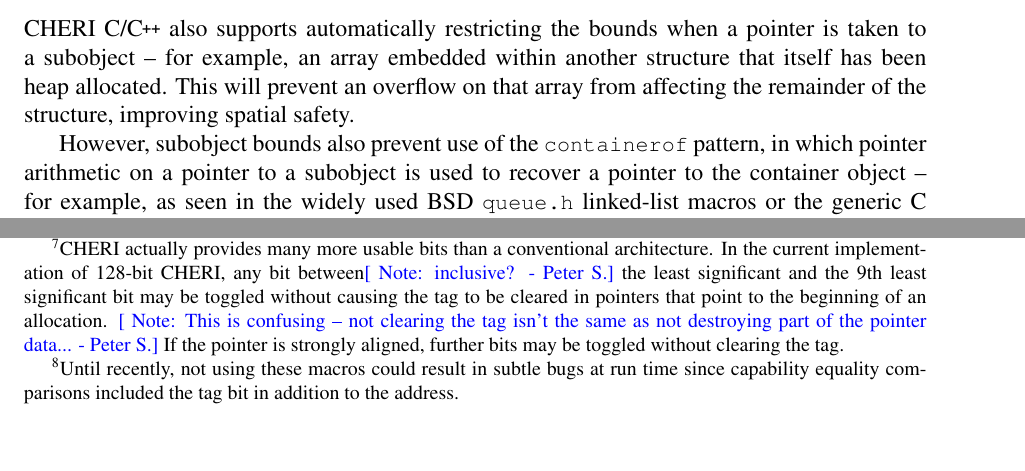
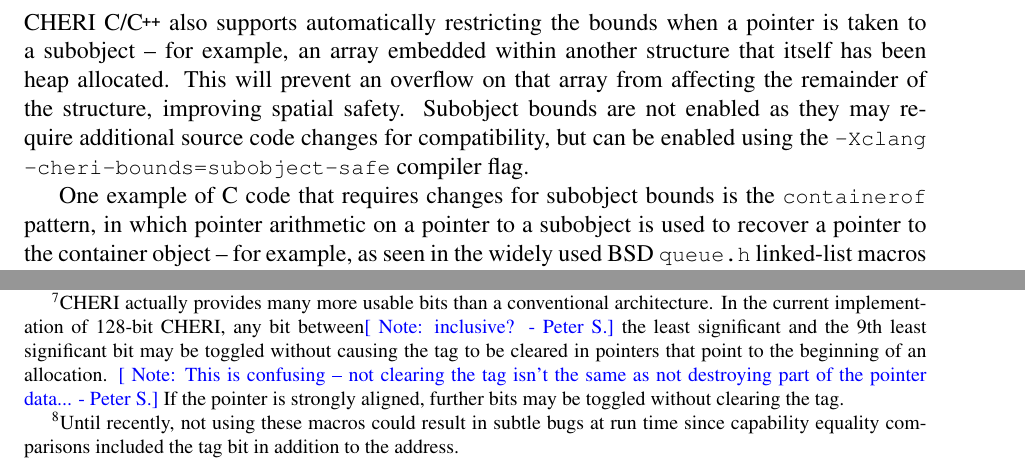
Before and after one commit to CTSRD-CHERI/cheri-c-programming, a LaTeX paper (cheri-c-programming.tex): two parts of pages 14 and 19 of 33 before the commit and two parts of pages 14 and 20 of 33 after it, joined at a grey line, cut so that both start at the same text, the shorter picture padded with empty space. Compiled offline with pdfLaTeX.

Commit message:
Document the flag used to enable subobject bounds

```diff
--- a/cheri-c-programming.tex
+++ b/cheri-c-programming.tex
@@ -900,8 +900,10 @@ bounds when a pointer is taken to a subobject -- for example, an array
 embedded within another structure that itself has been heap allocated.
 This will prevent an overflow on that array from affecting the remainder of
 the structure, improving spatial safety.
-
-However, subobject bounds also prevent use of the \ccode{containerof}
+Subobject bounds are not enabled as they may require additional source code changes
+for compatibility, but can be enabled using the \mbox{\commandline{-Xclang}} \mbox{\commandline{-cheri-bounds=subobject-safe}} compiler flag.
+
+One example of C code that requires changes for subobject bounds is the \ccode{containerof}
 pattern, in which pointer arithmetic on a pointer to a subobject is used to
 recover a pointer to the container object -- for example, as seen in the
 widely used BSD \pathname{queue.h} linked-list macros or the generic C
```
